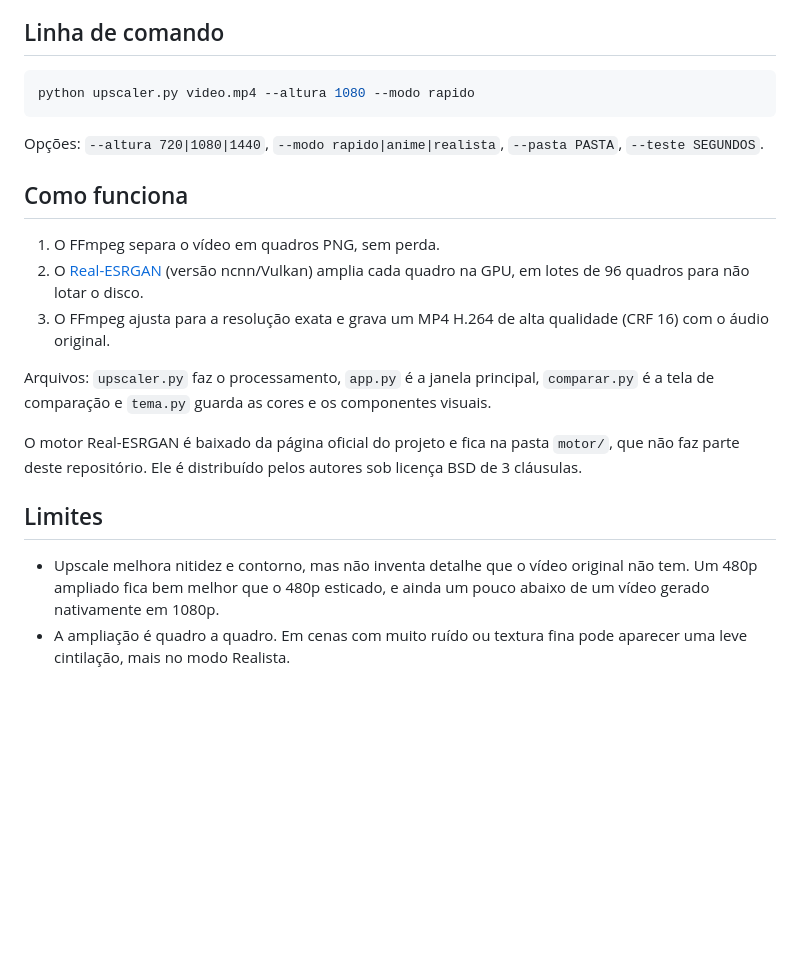
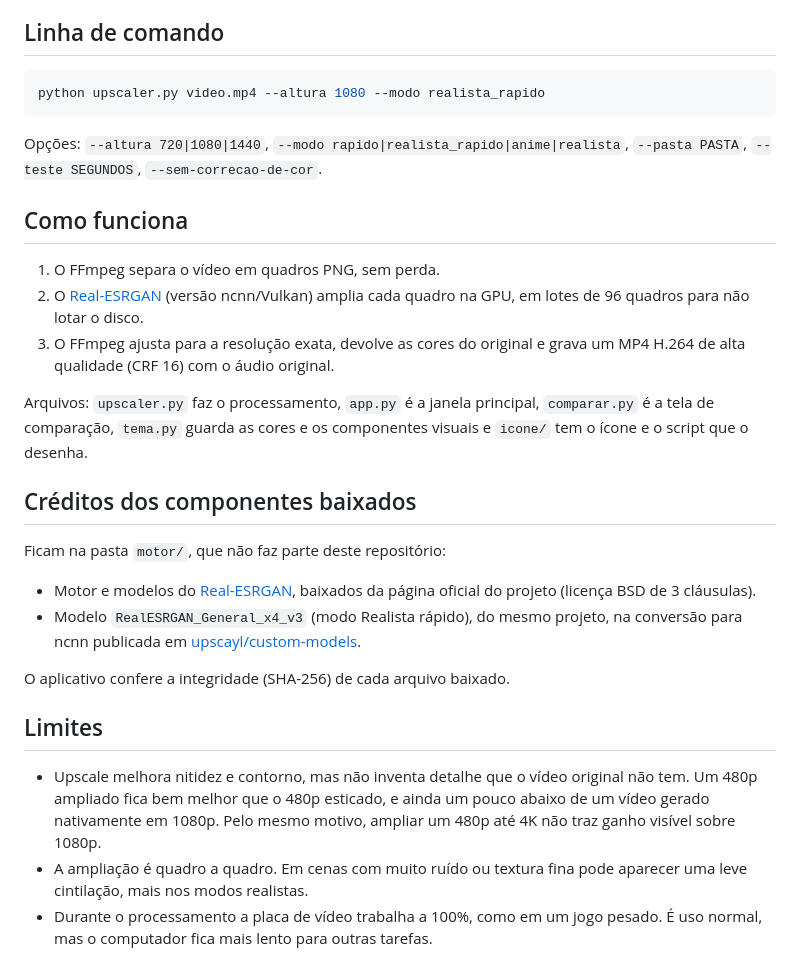
Before and after one commit to iacomthiago/upscale-video-local, a Markdown page: README.md, the part around one of its changes. Rendered like a GitHub page; blank space fills up the shorter version.

````diff
--- a/README.md
+++ b/README.md
@@ -48,22 +61,30 @@ Não há bibliotecas Python para instalar.
 ## Linha de comando
 
 ```powershell
-python upscaler.py video.mp4 --altura 1080 --modo rapido
+python upscaler.py video.mp4 --altura 1080 --modo realista_rapido
 ```
 
-Opções: `--altura 720|1080|1440`, `--modo rapido|anime|realista`, `--pasta PASTA`, `--teste SEGUNDOS`.
+Opções: `--altura 720|1080|1440`, `--modo rapido|realista_rapido|anime|realista`, `--pasta PASTA`, `--teste SEGUNDOS`, `--sem-correcao-de-cor`.
 
 ## Como funciona
 
 1. O FFmpeg separa o vídeo em quadros PNG, sem perda.
 2. O [Real-ESRGAN](https://github.com/xinntao/Real-ESRGAN) (versão ncnn/Vulkan) amplia cada quadro na GPU, em lotes de 96 quadros para não lotar o disco.
-3. O FFmpeg ajusta para a resolução exata e grava um MP4 H.264 de alta qualidade (CRF 16) com o áudio original.
+3. O FFmpeg ajusta para a resolução exata, devolve as cores do original e grava um MP4 H.264 de alta qualidade (CRF 16) com o áudio original.
 
-Arquivos: `upscaler.py` faz o processamento, `app.py` é a janela principal, `comparar.py` é a tela de comparação e `tema.py` guarda as cores e os componentes visuais.
+Arquivos: `upscaler.py` faz o processamento, `app.py` é a janela principal, `comparar.py` é a tela de comparação, `tema.py` guarda as cores e os componentes visuais e `icone/` tem o ícone e o script que o desenha.
 
-O motor Real-ESRGAN é baixado da página oficial do projeto e fica na pasta `motor/`, que não faz parte deste repositório. Ele é distribuído pelos autores sob licença BSD de 3 cláusulas.
+## Créditos dos componentes baixados
+
+Ficam na pasta `motor/`, que não faz parte deste repositório:
+
+- Motor e modelos do [Real-ESRGAN](https://github.com/xinntao/Real-ESRGAN), baixados da página oficial do projeto (licença BSD de 3 cláusulas).
+- Modelo `RealESRGAN_General_x4_v3` (modo Realista rápido), do mesmo projeto, na conversão para ncnn publicada em [upscayl/custom-models](https://github.com/upscayl/custom-models).
+
+O aplicativo confere a integridade (SHA-256) de cada arquivo baixado.
 
 ## Limites
 
-- Upscale melhora nitidez e contorno, mas não inventa detalhe que o vídeo original não tem. Um 480p ampliado fica bem melhor que o 480p esticado, e ainda um pouco abaixo de um vídeo gerado nativamente em 1080p.
-- A ampliação é quadro a quadro. Em cenas com muito ruído ou textura fina pode aparecer uma leve cintilação, mais no modo Realista.
+- Upscale melhora nitidez e contorno, mas não inventa detalhe que o vídeo original não tem. Um 480p ampliado fica bem melhor que o 480p esticado, e ainda um pouco abaixo de um vídeo gerado nativamente em 1080p. Pelo mesmo motivo, ampliar um 480p até 4K não traz ganho visível sobre 1080p.
+- A ampliação é quadro a quadro. Em cenas com muito ruído ou textura fina pode aparecer uma leve cintilação, mais nos modos realistas.
+- Durante o processamento a placa de vídeo trabalha a 100%, como em um jogo pesado. É uso normal, mas o computador fica mais lento para outras tarefas.
````
Also changed, not shown: other parts of README.md (+26 -13 lines), icone/icone_16.png (added), icone/icone_256.png (added), icone/icone_32.png (added), icone/icone_48.png (added), 5 other files.
